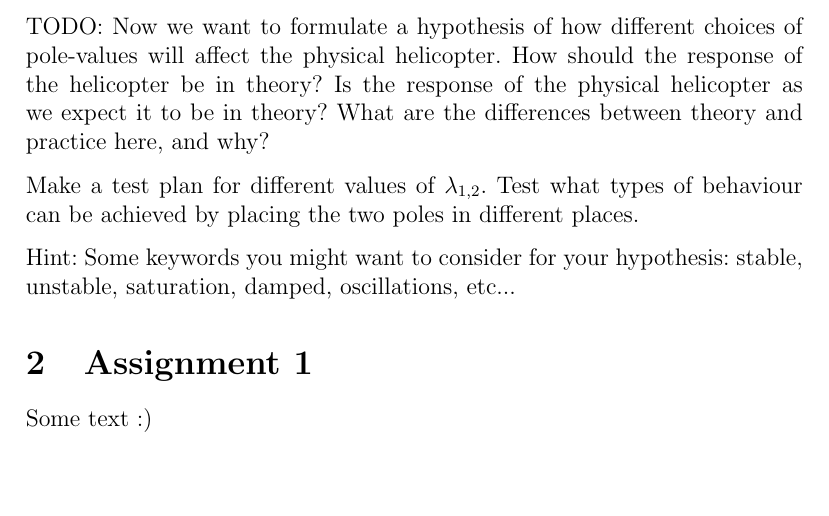
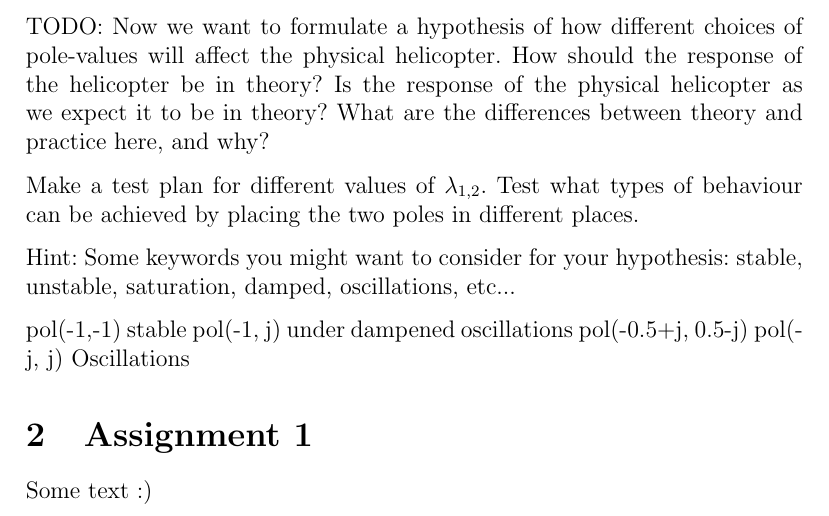
Before and after one commit to theodorklauritzen/TTK4115_Helikopter_lab, a LaTeX document (rapport/main.tex, which reads rapport/preparation1.tex): part of page 4 of 4, cut so that both start at the same text, the shorter picture padded with empty space. Compiled offline with pdfLaTeX.

Commit message:
Updates from Overleaf

```diff
--- a/rapport/preparation1.tex
+++ b/rapport/preparation1.tex
@@ -88,3 +88,8 @@ What are the differences between theory and practice here, and why?
 Make a test plan for different values of $\lambda_{1,2}$. Test what types of behaviour can be achieved by placing the two poles in different places.
 
 Hint: Some keywords you might want to consider for your hypothesis: stable, unstable, saturation, damped, oscillations, etc...
+
+pol(-1,-1) stable
+pol(-1, j) under dampened oscillations
+pol(-0.5+j, 0.5-j)
+pol(-j, j) Oscillations
```
